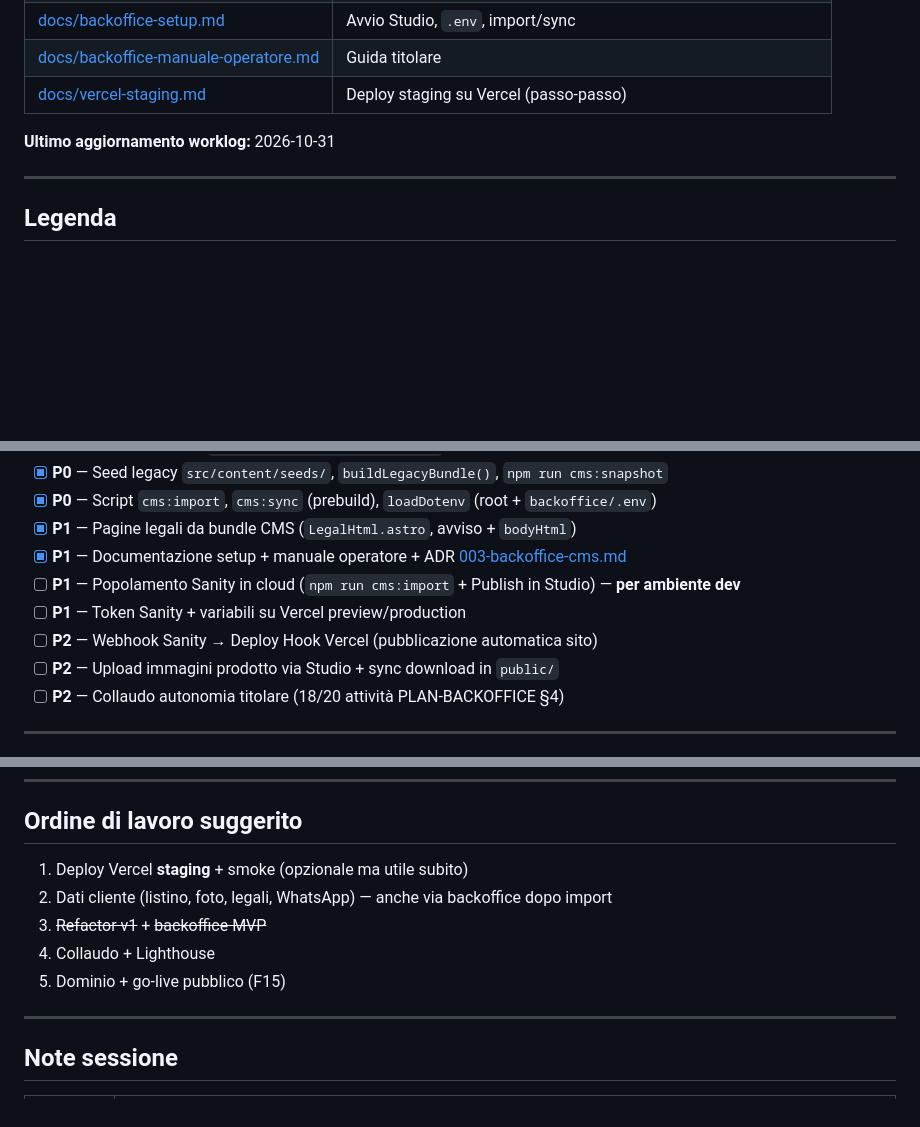
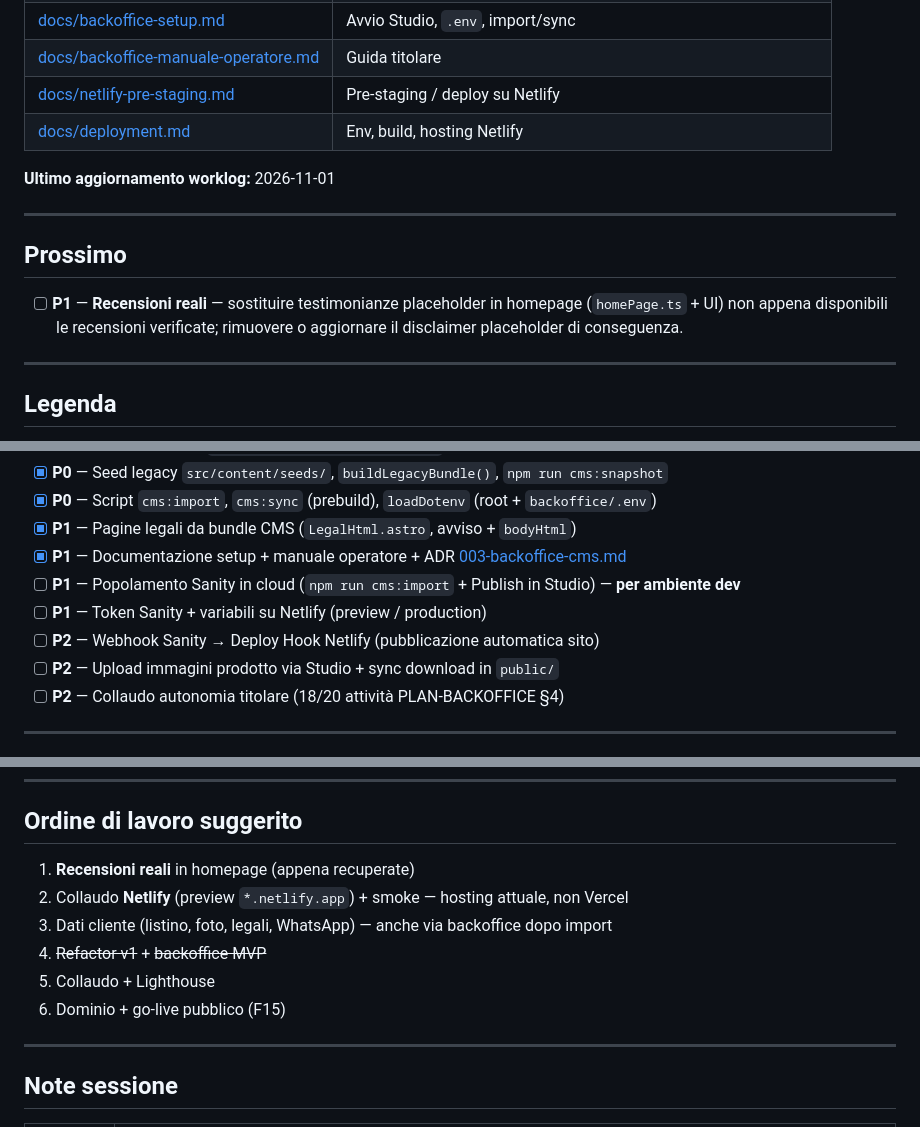
Before and after one commit to MatteoDiPerna/gramazio-tabitha, a Markdown page: worklog.md, 3 parts joined by grey strips. GitHub-like rendering; blank space fills up the shorter version.

Commit message:
various file updating

```diff
--- a/worklog.md
+++ b/worklog.md
@@ -17,9 +17,16 @@ Aggiornare le checkbox man mano che si completa il lavoro.
 | [PLAN-BACKOFFICE.md](./PLAN-BACKOFFICE.md) | Piano backoffice Sanity (analisi + fasi) |
 | [docs/backoffice-setup.md](./docs/backoffice-setup.md) | Avvio Studio, `.env`, import/sync |
 | [docs/backoffice-manuale-operatore.md](./docs/backoffice-manuale-operatore.md) | Guida titolare |
-| [docs/vercel-staging.md](./docs/vercel-staging.md) | Deploy staging su Vercel (passo-passo) |
+| [docs/netlify-pre-staging.md](./docs/netlify-pre-staging.md) | Pre-staging / deploy su Netlify |
+| [docs/deployment.md](./docs/deployment.md) | Env, build, hosting Netlify |
 
-**Ultimo aggiornamento worklog:** 2026-10-31
+**Ultimo aggiornamento worklog:** 2026-11-01
+
+---
+
+## Prossimo
+
+- [ ] **P1** — **Recensioni reali** — sostituire testimonianze placeholder in homepage (`homePage.ts` + UI) non appena disponibili le recensioni verificate; rimuovere o aggiornare il disclaimer placeholder di conseguenza.
 
 ---
 
@@ -51,8 +58,8 @@ Aggiornare le checkbox man mano che si completa il lavoro.
 - [x] **P1** — Pagine legali da bundle CMS (`LegalHtml.astro`, avviso + `bodyHtml`)
 - [x] **P1** — Documentazione setup + manuale operatore + ADR [003-backoffice-cms.md](./docs/decisions/003-backoffice-cms.md)
 - [ ] **P1** — Popolamento Sanity in cloud (`npm run cms:import` + Publish in Studio) — **per ambiente dev**
-- [ ] **P1** — Token Sanity + variabili su Vercel preview/production
-- [ ] **P2** — Webhook Sanity → Deploy Hook Vercel (pubblicazione automatica sito)
+- [ ] **P1** — Token Sanity + variabili su Netlify (preview / production)
+- [ ] **P2** — Webhook Sanity → Deploy Hook Netlify (pubblicazione automatica sito)
 - [ ] **P2** — Upload immagini prodotto via Studio + sync download in `public/`
 - [ ] **P2** — Collaudo autonomia titolare (18/20 attività PLAN-BACKOFFICE §4)
 
@@ -199,11 +207,12 @@ Vedi anche [docs/information-gaps.md](./docs/information-gaps.md).
 
 ## Ordine di lavoro suggerito
 
-1. Deploy Vercel **staging** + smoke (opzionale ma utile subito)
-2. Dati cliente (listino, foto, legali, WhatsApp) — anche via backoffice dopo import
-3. ~~Refactor v1~~ + ~~backoffice MVP~~
-4. Collaudo + Lighthouse
-5. Dominio + go-live pubblico (F15)
+1. **Recensioni reali** in homepage (appena recuperate)
+2. Collaudo **Netlify** (preview `*.netlify.app`) + smoke — hosting attuale, non Vercel
+3. Dati cliente (listino, foto, legali, WhatsApp) — anche via backoffice dopo import
+4. ~~Refactor v1~~ + ~~backoffice MVP~~
+5. Collaudo + Lighthouse
+6. Dominio + go-live pubblico (F15)
 
 ---
 
```
Also changed, not shown: other parts of worklog.md (+4 -1 lines).
